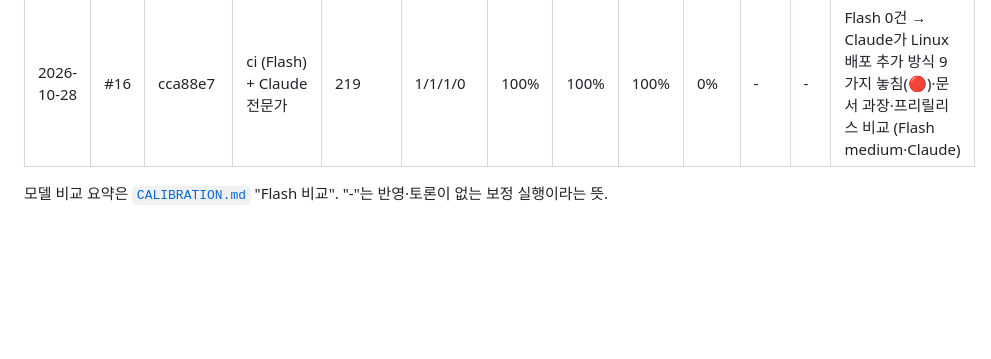
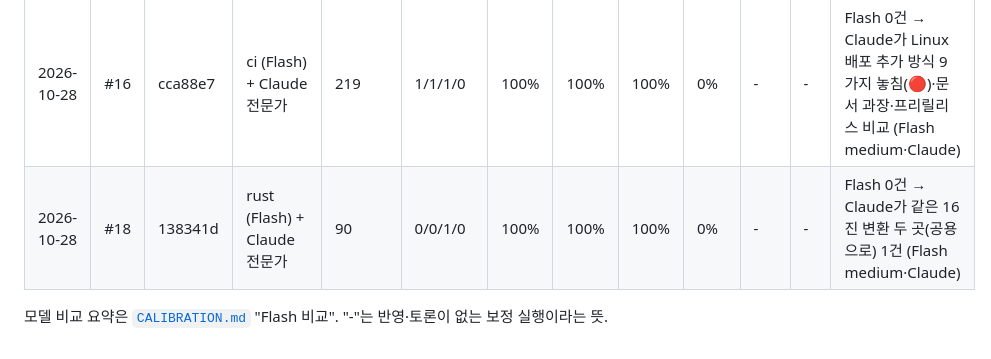
Before and after one commit to jhkwim/waitscape, a Markdown page: .github/review/metrics.md, the part around the change. Drawn GitHub-style; blank space fills up the shorter version.

Commit message:
chore(review): #18 리뷰 지표
Co-Authored-By: Claude Opus 5.5 <noreply@anthropic.com>

```diff
--- a/.github/review/metrics.md
+++ b/.github/review/metrics.md
@@ -23,5 +23,6 @@
 | 2026-10-28 | #12 | 6a564c2 | ci (Flash) + Claude 전문가 | 37 | 0/1/1/0 | 100% | 100% | 100% | 0% | - | - | Flash 0건 → Claude가 CHANGELOG 같은 절 중복·주석 2곳 (Flash medium·Claude) |
 | 2026-10-28 | #14 | 98e6c2a | ci (Flash) + Claude 전문가 | 227 | 0/0/4/0 | 100% | 75% | 100% | 25% | apt 캐시는 허용 액션 밖·효과 작음 | - | Flash 0건 → Claude가 린트 잡의 불필요한 sidecar 빌드·릴리스 캐시 기대치 등 4건 (Flash medium·Claude) |
 | 2026-10-28 | #16 | cca88e7 | ci (Flash) + Claude 전문가 | 219 | 1/1/1/0 | 100% | 100% | 100% | 0% | - | - | Flash 0건 → Claude가 Linux 배포 추가 방식 9가지 놓침(🔴)·문서 과장·프리릴리스 비교 (Flash medium·Claude) |
+| 2026-10-28 | #18 | 138341d | rust (Flash) + Claude 전문가 | 90 | 0/0/1/0 | 100% | 100% | 100% | 0% | - | - | Flash 0건 → Claude가 같은 16진 변환 두 곳(공용으로) 1건 (Flash medium·Claude) |
 
 모델 비교 요약은 [`CALIBRATION.md`](CALIBRATION.md) "Flash 비교". "-"는 반영·토론이 없는 보정 실행이라는 뜻.
```
